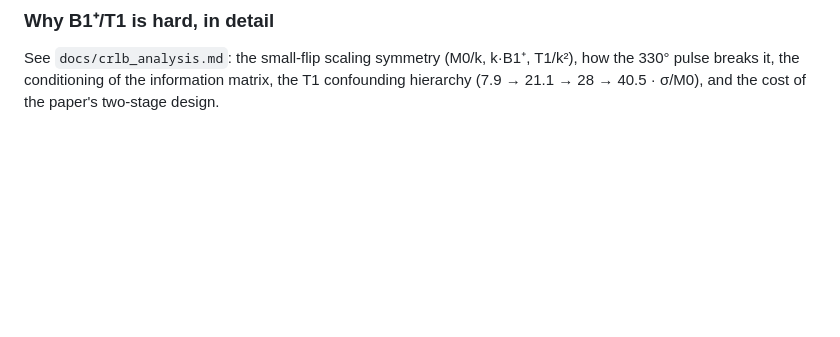
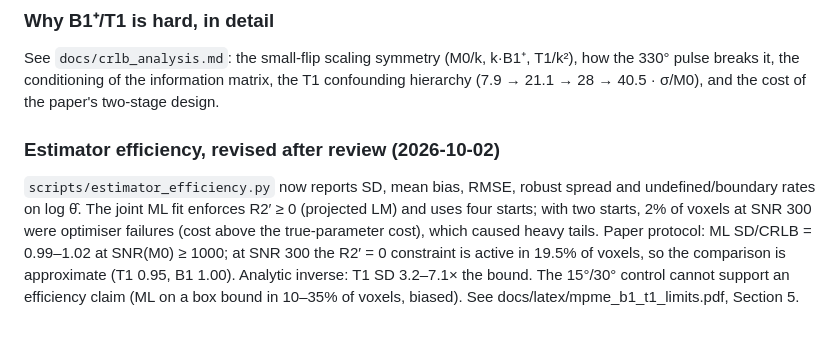
Before and after one commit to scjoshi/MPME, a Markdown page: docs/plan.md, the part around the change. Drawn GitHub-style; blank space fills up the shorter version.

```diff
--- a/docs/plan.md
+++ b/docs/plan.md
@@ -170,3 +170,14 @@ Noisy simulations, same tissue, B1 = 1, σ = M0/SNR (peak signal ≈ 0.088·M0):
 See `docs/crlb_analysis.md`: the small-flip scaling symmetry (M0/k, k·B1⁺, T1/k²), how
 the 330° pulse breaks it, the conditioning of the information matrix, the T1 confounding
 hierarchy (7.9 → 21.1 → 28 → 40.5 · σ/M0), and the cost of the paper's two-stage design.
+
+### Estimator efficiency, revised after review (2026-10-02)
+
+`scripts/estimator_efficiency.py` now reports SD, mean bias, RMSE, robust spread and
+undefined/boundary rates on log θ̂. The joint ML fit enforces R2′ ≥ 0 (projected LM) and
+uses four starts; with two starts, 2% of voxels at SNR 300 were optimiser failures (cost
+above the true-parameter cost), which caused heavy tails. Paper protocol: ML SD/CRLB =
+0.99–1.02 at SNR(M0) ≥ 1000; at SNR 300 the R2′ = 0 constraint is active in 19.5% of voxels,
+so the comparison is approximate (T1 0.95, B1 1.00). Analytic inverse: T1 SD 3.2–7.1× the
+bound. The 15°/30° control cannot support an efficiency claim (ML on a box bound in 10–35%
+of voxels, biased). See docs/latex/mpme_b1_t1_limits.pdf, Section 5.
```
Also changed, not shown: docs/crlb_analysis.md (+31 -20 lines), docs/figures/crlb_eigen.png, 10 other files.
